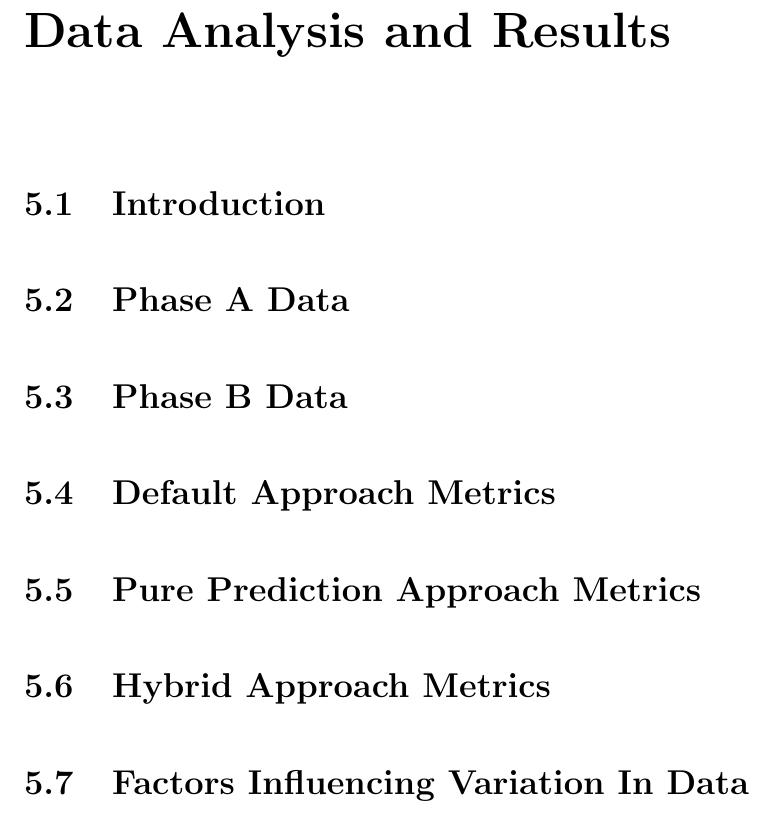
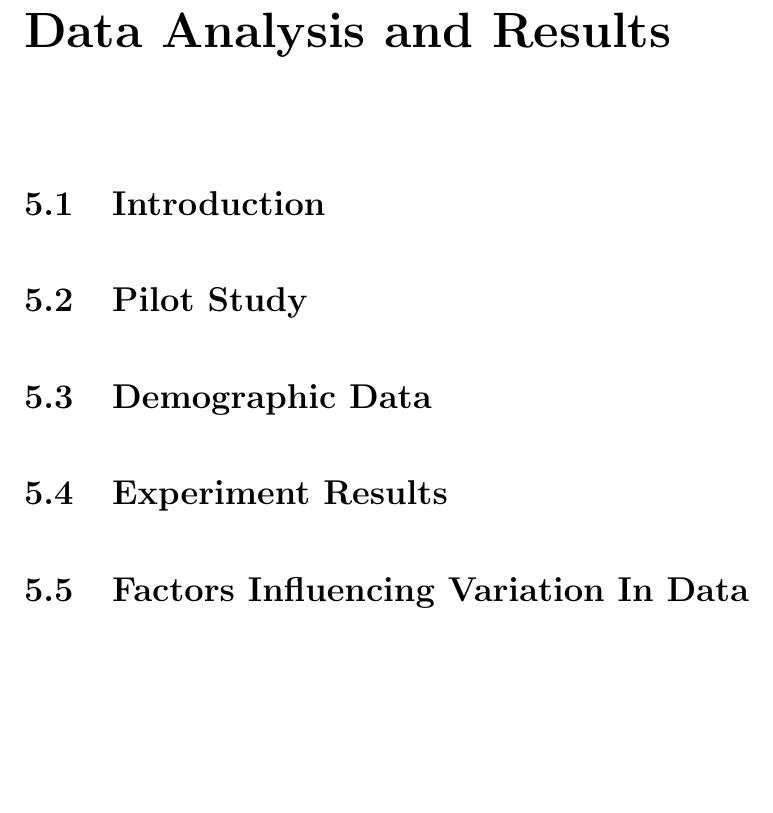
Before and after one commit to Buzz-Lightyear/ThesisDocuments, a LaTeX thesis (Srinivas Muthu Masters Thesis.tex): part of page 54 of 63, cut so that both start at the same text, the shorter picture padded with empty space. Compiled offline with pdfLaTeX.

Commit message:
Changed sections in Data Analysis

```diff
--- a/Srinivas Muthu Masters Thesis.tex
+++ b/Srinivas Muthu Masters Thesis.tex
@@ -1003,15 +1003,11 @@ This thesis is original, unpublished, independent work by the author, Srinivas M
 
 	\section{Introduction}
 
-	\section{Phase A Data}
+	\section{Pilot Study}
 
-	\section{Phase B Data}
+	\section{Demographic Data}
 
-	\section{Default Approach Metrics}
-
-	\section{Pure Prediction Approach Metrics}
-
-	\section{Hybrid Approach Metrics}
+	\section{Experiment Results}
 
 	\section{Factors Influencing Variation In Data}
 
```
Also changed, not shown: Srinivas Muthu Masters Thesis.pdf, 4 other files.
